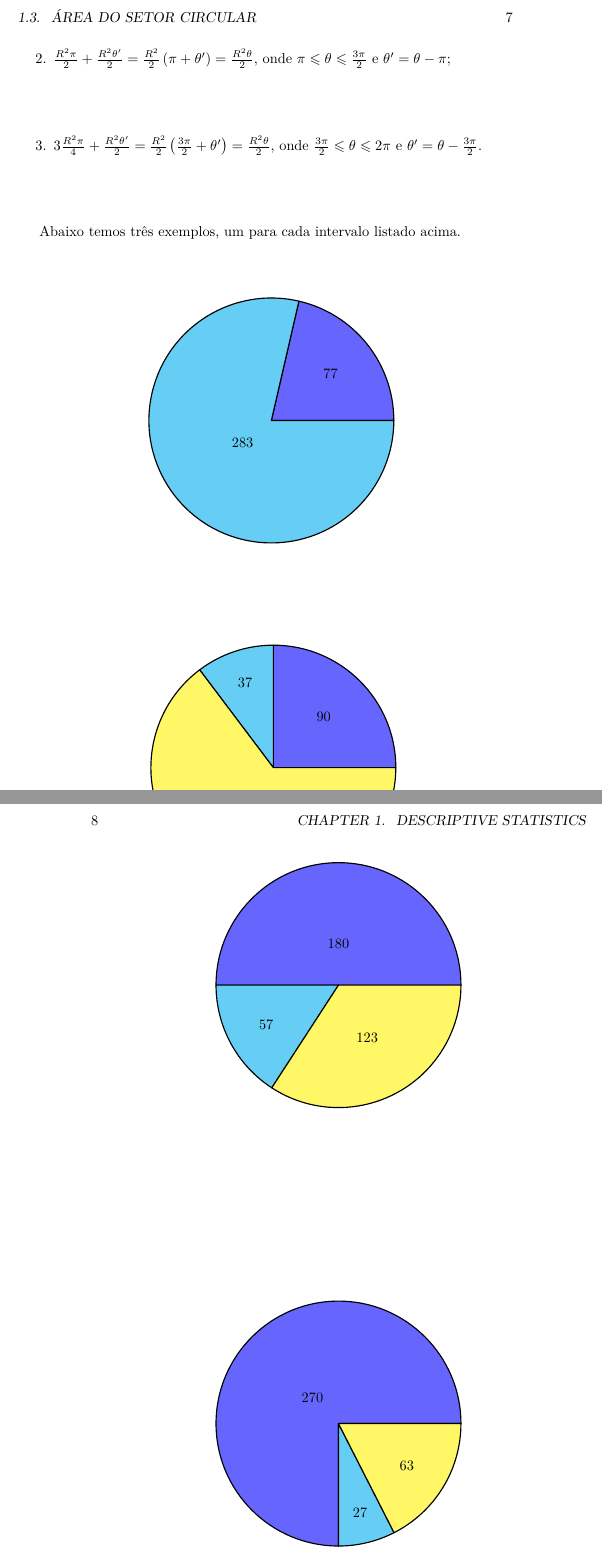
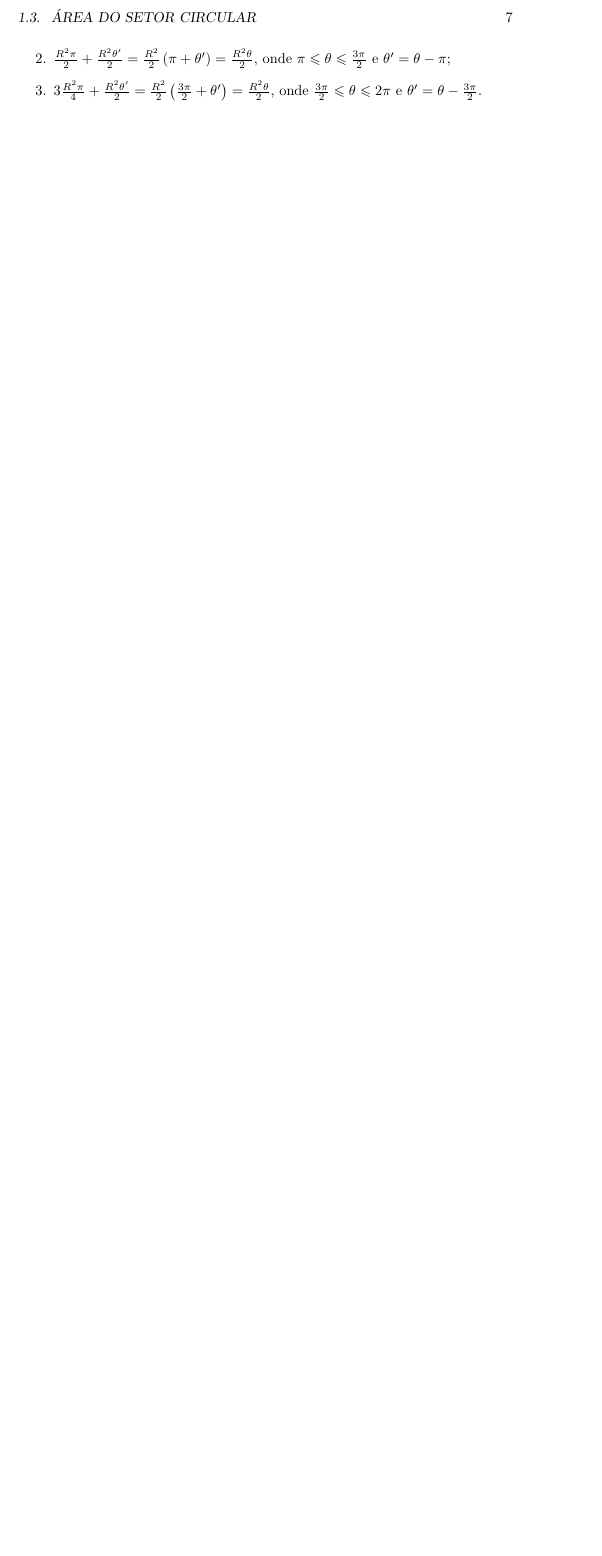
Before and after one commit to mpbsd/my-class-notes, a LaTeX book (main.tex, which reads chp/01/sec/03.tex, pre/envs.tex): two parts of pages 15 and 16 of 19 before the commit and part of page 15 of 17 after it, the two joined at a grey line, cut so that both start at the same text, the shorter picture padded with empty space. Compiled offline with XeLaTeX.

Commit message:
decidi retirar os graficos ate que os refaca corretamente

```diff
--- a/chp/01/sec/03.tex
+++ b/chp/01/sec/03.tex
@@ -31,35 +31,35 @@ respectivamente:
     onde \(\frac{3\pi}{2}\leqslant{\theta}\leqslant{2\pi}\) e \(\theta'=\theta-\frac{3\pi}{2}\).
 \end{enumerate}
 
-Abaixo temos três exemplos, um para cada intervalo listado acima.
+% Abaixo temos três exemplos, um para cada intervalo listado acima.
 
-\begin{figure}[H]
-  \centering
-  \begin{tikzpicture}
-    \pie[sum=360]{77/,283/}
-  \end{tikzpicture}
-\end{figure}
+% \begin{figure}[H]
+%   \centering
+%   \begin{tikzpicture}
+%     \pie[sum=360]{77/,283/}
+%   \end{tikzpicture}
+% \end{figure}
 
-\begin{figure}[H]
-  \centering
-  \begin{tikzpicture}
-    \pie[sum=360]{90/,37/,233/}
-  \end{tikzpicture}
-\end{figure}
+% \begin{figure}[H]
+%   \centering
+%   \begin{tikzpicture}
+%     \pie[sum=360]{90/,37/,233/}
+%   \end{tikzpicture}
+% \end{figure}
 
-\begin{figure}[H]
-  \centering
-  \begin{tikzpicture}
-    \pie[sum=360]{180/,57/,123/}
-  \end{tikzpicture}
-\end{figure}
+% \begin{figure}[H]
+%   \centering
+%   \begin{tikzpicture}
+%     \pie[sum=360]{180/,57/,123/}
+%   \end{tikzpicture}
+% \end{figure}
 
-\begin{figure}[H]
-  \centering
-  \begin{tikzpicture}
-    \pie[sum=360]{270/,27/,63/}
-  \end{tikzpicture}
-\end{figure}
+% \begin{figure}[H]
+%   \centering
+%   \begin{tikzpicture}
+%     \pie[sum=360]{270/,27/,63/}
+%   \end{tikzpicture}
+% \end{figure}
 
 Na tentativa de determinar a área da região de interesse chega-se à seguinte
 soma de integrais:
--- a/pre/envs.tex
+++ b/pre/envs.tex
@@ -1,2 +1,3 @@
+\newtheorem{example}{Example}
+\newtheorem{remark}{Remark}
 \newtheorem{theorem}{Theorem}
-\newtheorem{example}{Example}
```
Also changed, not shown: main.pdf, chp/01/sec/03.tex (4 more changed lines).
